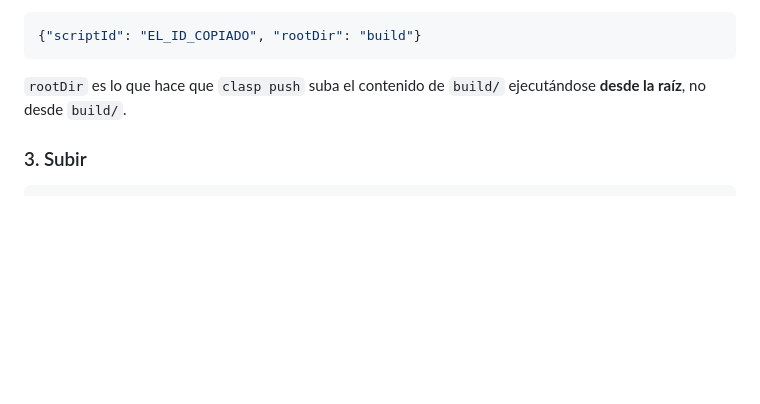
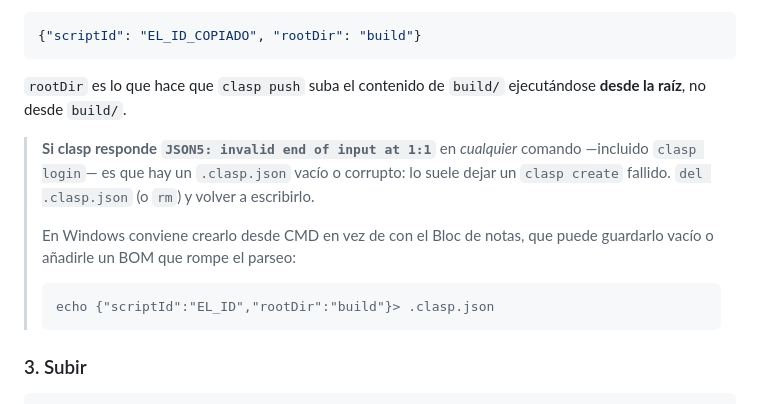
Before and after one commit to zdraj-j/JuriTask, a Markdown page: docs/appsscript.md, the part around the change. Drawn GitHub-style; blank space fills up the shorter version.

Commit message:
Documentar el .clasp.json vacío que bloquea todos los comandos de clasp
Un `clasp create` fallido deja un `.clasp.json` de cero bytes. clasp lo
lee al arrancar, así que a partir de ahí *todos* los comandos —incluido
`clasp login`— fallan con `JSON5: invalid end of input at 1:1`, que no
insinúa por ningún lado cuál es el problema.

Se añade también por qué en Windows conviene escribir ese fichero desde
CMD y no con el Bloc de notas: puede guardarlo vacío o añadirle un BOM.

Co-Authored-By: Claude Opus 5 <noreply@anthropic.com>
Claude-Session: https://claude.ai/code/session_01Y65bbpEY97tgaWygyfyiv2

````diff
--- a/docs/appsscript.md
+++ b/docs/appsscript.md
@@ -119,6 +119,18 @@ mano:
 `rootDir` es lo que hace que `clasp push` suba el contenido de `build/`
 ejecutándose **desde la raíz**, no desde `build/`.
 
+> **Si clasp responde `JSON5: invalid end of input at 1:1`** en *cualquier*
+> comando —incluido `clasp login`— es que hay un `.clasp.json` vacío o
+> corrupto: lo suele dejar un `clasp create` fallido. `del .clasp.json` (o
+> `rm`) y volver a escribirlo.
+>
+> En Windows conviene crearlo desde CMD en vez de con el Bloc de notas, que
+> puede guardarlo vacío o añadirle un BOM que rompe el parseo:
+>
+> ```
+> echo {"scriptId":"EL_ID","rootDir":"build"}> .clasp.json
+> ```
+
 ### 3. Subir
 
 ```bash
````
